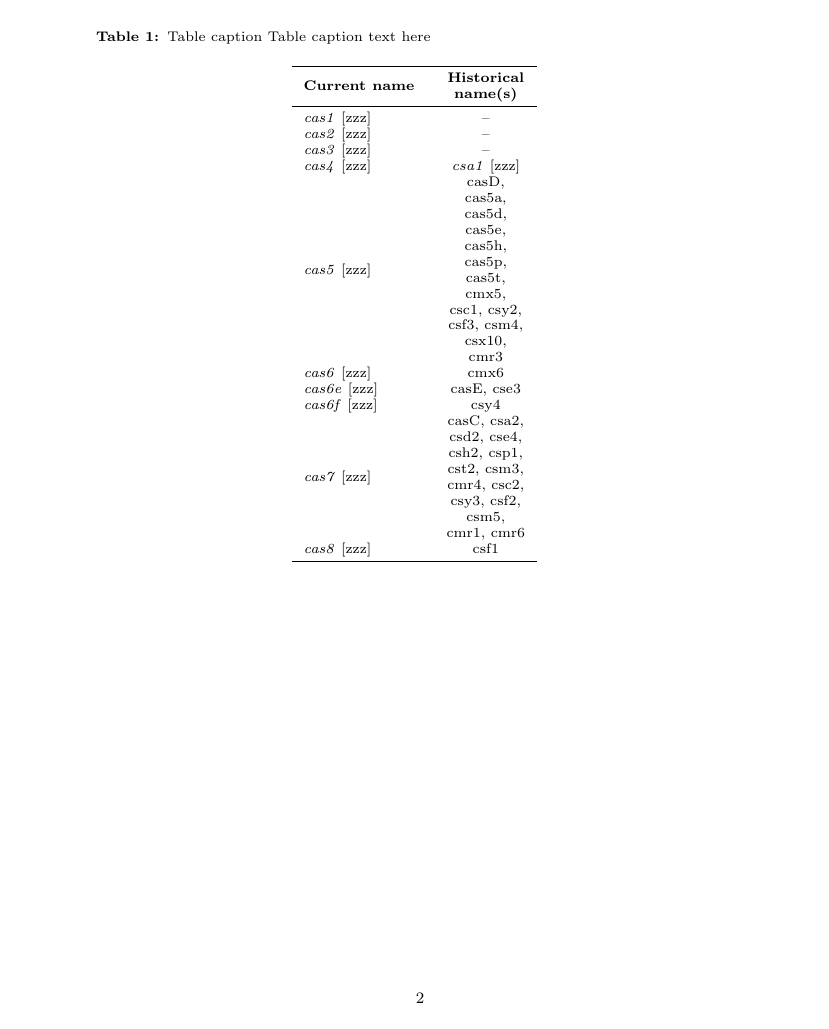
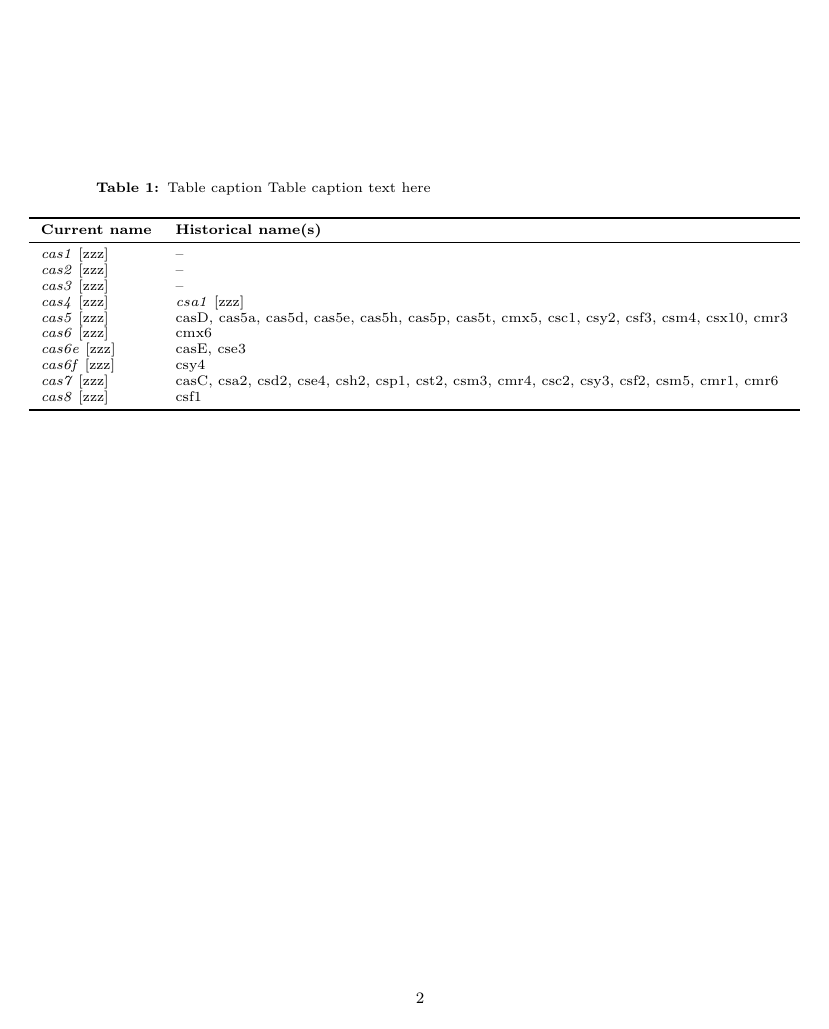
Before and after one commit to ifinkelstein/your-awesome-manuscript, a LaTeX document (main.tex, which reads local.sty, tables.tex): page 2 of 2. Compiled offline with pdfLaTeX.

```diff
--- a/local.sty
+++ b/local.sty
@@ -25,6 +25,18 @@
 \captionsetup[subfigure]{subrefformat=simple,labelformat=simple}
 \renewcommand{\thesubfigure}{\Alph{subfigure}} % use this command to make references to figure sub-panels uppercase change to \alph if you label your figures in lower case
 
+%% Annotation packages
+\usepackage{todonotes}
+\usepackage{comment}
+
+%% Useful: a few TODO macros to display colored boxes with remarks and comments
+\newcommand{\todoIF}[1]{\todo[inline,caption={},color=cyan]{\sf\small IF: #1}}
+\newcommand{\todoall}[1]{\todo[inline,caption={},color=yellow]{\sf\small #1}}
+
+%% This will print a "DRAFT" watermark on all pages.
+%% Uncomment if needed
+% \usepackage{draftwatermark}
+% \SetWatermarkText{DRAFT}
 \makeatletter
 \@fpsep\textheight % puts all your figures on separate pages
 \makeatother
--- a/tables.tex
+++ b/tables.tex
@@ -3,7 +3,7 @@
 \caption{{Table caption} Table caption text here}
 \centering
 \begin{small}
-\begin{tabular}{p{0.15\textwidth}M{0.1\textwidth}M{0.15\textwidth}M{0.1\textwidth}M{0.1\textwidth}M{0.125\textwidth}}
+\begin{tabular}{ll}
 
 \toprule
 
```
Also changed, not shown: main.tex (line endings or trailing spaces).
